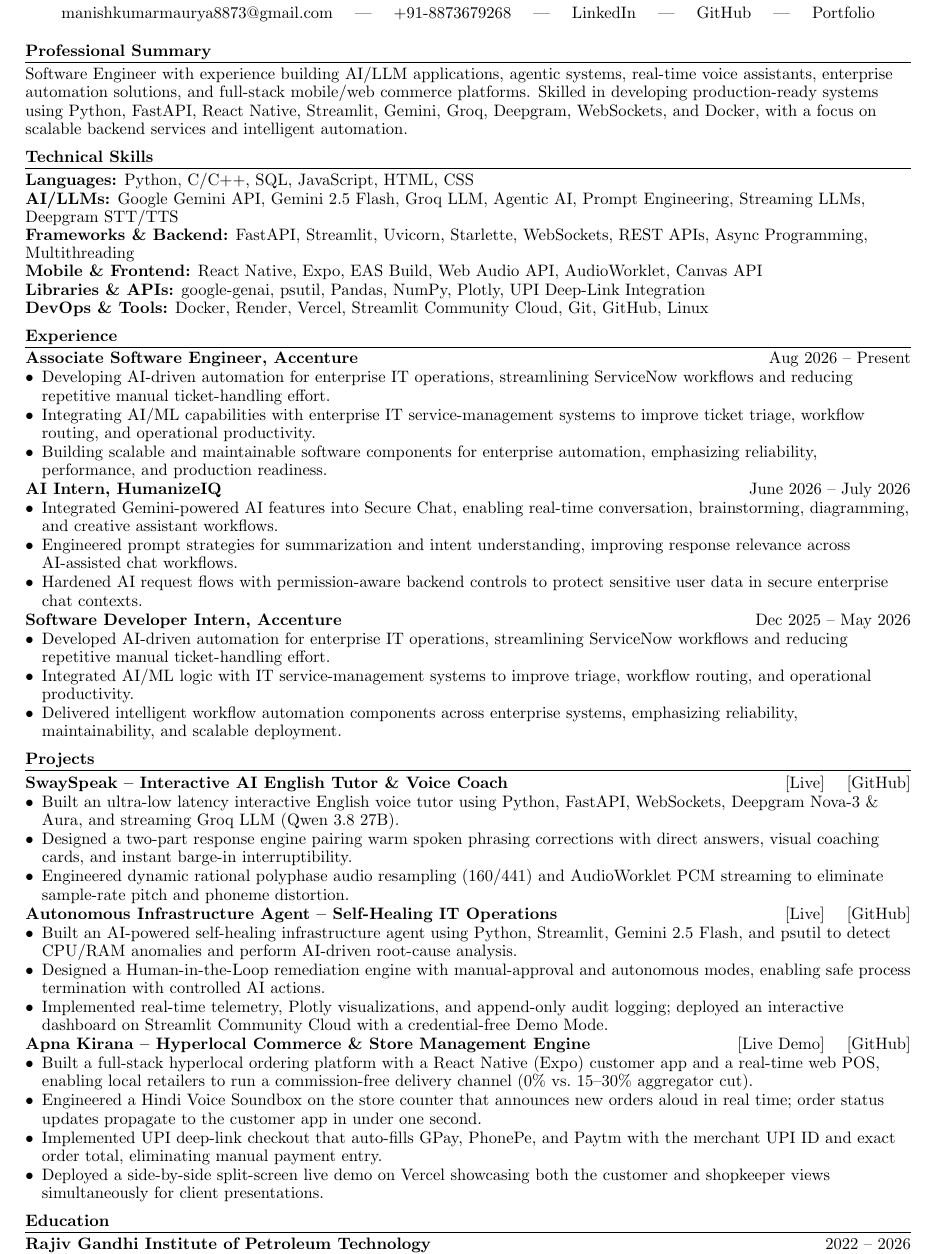
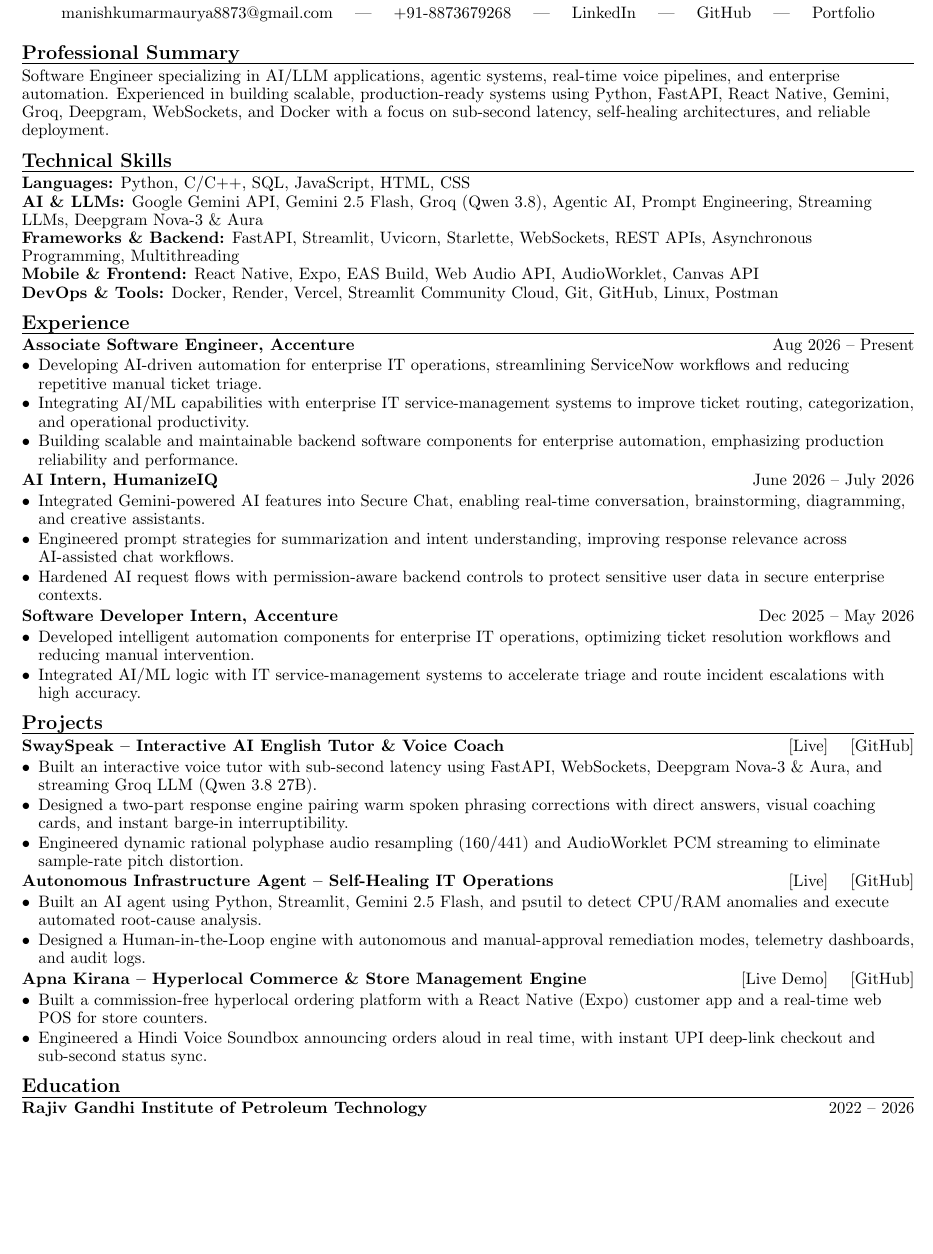
Before and after one commit to Mani1454/portfolio, a LaTeX CV (Manish_Kumar_Resume.tex): part of page 1 of 2 before the commit and part of the page after it, cut so that both start at the same text, the shorter picture padded with empty space. Compiled offline with pdfLaTeX.

Commit message:
fix: format resume to strict single-page layout with balanced typography

```diff
--- a/Manish_Kumar_Resume.tex
+++ b/Manish_Kumar_Resume.tex
@@ -32,7 +30,7 @@
 
 \begin{document}
 
-\fontsize{10pt}{11pt}\selectfont
+\fontsize{9.6pt}{11pt}\selectfont
 
 %==================== HEADER ====================
 
@@ -54,24 +52,16 @@
 %==================== SUMMARY ====================
 
 \section*{Professional Summary}
-
-Software Engineer with experience building AI/LLM applications, agentic systems, real-time voice assistants, enterprise automation solutions, and full-stack mobile/web commerce platforms. Skilled in developing production-ready systems using Python, FastAPI, React Native, Streamlit, Gemini, Groq, Deepgram, WebSockets, and Docker, with a focus on scalable backend services and intelligent automation.
+Software Engineer specializing in AI/LLM applications, agentic systems, real-time voice pipelines, and enterprise automation. Experienced in building scalable, production-ready systems using Python, FastAPI, React Native, Gemini, Groq, Deepgram, WebSockets, and Docker with a focus on sub-second latency, self-healing architectures, and reliable deployment.
 
 %==================== SKILLS ====================
 
 \section*{Technical Skills}
-
 \textbf{Languages:} Python, C/C++, SQL, JavaScript, HTML, CSS \\
-
-\textbf{AI/LLMs:} Google Gemini API, Gemini 2.5 Flash, Groq LLM, Agentic AI, Prompt Engineering, Streaming LLMs, Deepgram STT/TTS \\
-
-\textbf{Frameworks \& Backend:} FastAPI, Streamlit, Uvicorn, Starlette, WebSockets, REST APIs, Async Programming, Multithreading \\
-
+\textbf{AI \& LLMs:} Google Gemini API, Gemini 2.5 Flash, Groq (Qwen 3.8), Agentic AI, Prompt Engineering, Streaming LLMs, Deepgram Nova-3 \& Aura \\
+\textbf{Frameworks \& Backend:} FastAPI, Streamlit, Uvicorn, Starlette, WebSockets, REST APIs, Asynchronous Programming, Multithreading \\
 \textbf{Mobile \& Frontend:} React Native, Expo, EAS Build, Web Audio API, AudioWorklet, Canvas API \\
-
-\textbf{Libraries \& APIs:} google-genai, psutil, Pandas, NumPy, Plotly, UPI Deep-Link Integration \\
-
-\textbf{DevOps \& Tools:} Docker, Render, Vercel, Streamlit Community Cloud, Git, GitHub, Linux
+\textbf{DevOps \& Tools:} Docker, Render, Vercel, Streamlit Community Cloud, Git, GitHub, Linux, Postman
 
 %==================== EXPERIENCE ====================
 
@@ -79,61 +69,45 @@
 
 \textbf{Associate Software Engineer, Accenture} \hfill Aug 2026 -- Present
 \begin{itemize}
-    \item Developing AI-driven automation for enterprise IT operations, streamlining ServiceNow workflows and reducing repetitive manual ticket-handling effort.
-    \item Integrating AI/ML capabilities with enterprise IT service-management systems to improve ticket triage, workflow routing, and operational productivity.
-    \item Building scalable and maintainable software components for enterprise automation, emphasizing reliability, performance, and production readiness.
+    \item Developing AI-driven automation for enterprise IT operations, streamlining ServiceNow workflows and reducing repetitive manual ticket triage.
+    \item Integrating AI/ML capabilities with enterprise IT service-management systems to improve ticket routing, categorization, and operational productivity.
+    \item Building scalable and maintainable backend software components for enterprise automation, emphasizing production reliability and performance.
 \end{itemize}
 
 \textbf{AI Intern, HumanizeIQ} \hfill June 2026 -- July 2026
 \begin{itemize}
-    \item Integrated Gemini-powered AI features into Secure Chat, enabling real-time conversation, brainstorming, diagramming, and creative assistant workflows.
+    \item Integrated Gemini-powered AI features into Secure Chat, enabling real-time conversation, brainstorming, diagramming, and creative assistants.
     \item Engineered prompt strategies for summarization and intent understanding, improving response relevance across AI-assisted chat workflows.
-    \item Hardened AI request flows with permission-aware backend controls to protect sensitive user data in secure enterprise chat contexts.
+    \item Hardened AI request flows with permission-aware backend controls to protect sensitive user data in secure enterprise contexts.
 \end{itemize}
 
 \textbf{Software Developer Intern, Accenture} \hfill Dec 2025 -- May 2026
 \begin{itemize}
-    \item Developed AI-driven automation for enterprise IT operations, streamlining ServiceNow workflows and reducing repetitive manual ticket-handling effort.
-    \item Integrated AI/ML logic with IT service-management systems to improve triage, workflow routing, and operational productivity.
-    \item Delivered intelligent workflow automation components across enterprise systems, emphasizing reliability, maintainability, and scalable deployment.
+    \item Developed intelligent automation components for enterprise IT operations, optimizing ticket resolution workflows and reducing manual intervention.
+    \item Integrated AI/ML logic with IT service-management systems to accelerate triage and route incident escalations with high accuracy.
 \end{itemize}
 
 %==================== PROJECTS ====================
 
 \section*{Projects}
 
-\textbf{SwaySpeak -- Interactive AI English Tutor \& Voice Coach}
-\hfill
-\href{https://swayspeak.onrender.com}{[Live]}
-\quad
-\href{https://github.com/Mani1454/swayspeak}{[GitHub]}
+\textbf{SwaySpeak -- Interactive AI English Tutor \& Voice Coach} \hfill \href{https://swayspeak.onrender.com}{[Live]} \quad \href{https://github.com/Mani1454/swayspeak}{[GitHub]}
 \begin{itemize}
-    \item Built an ultra-low latency interactive English voice tutor using Python, FastAPI, WebSockets, Deepgram Nova-3 \& Aura, and streaming Groq LLM (Qwen 3.8 27B).
+    \item Built an interactive voice tutor with sub-second latency using FastAPI, WebSockets, Deepgram Nova-3 \& Aura, and streaming Groq LLM (Qwen 3.8 27B).
     \item Designed a two-part response engine pairing warm spoken phrasing corrections with direct answers, visual coaching cards, and instant barge-in interruptibility.
-    \item Engineered dynamic rational polyphase audio resampling (160/441) and AudioWorklet PCM streaming to eliminate sample-rate pitch and phoneme distortion.
+    \item Engineered dynamic rational polyphase audio resampling (160/441) and AudioWorklet PCM streaming to eliminate sample-rate pitch distortion.
 \end{itemize}
 
-\textbf{Autonomous Infrastructure Agent -- Self-Healing IT Operations}
-\hfill
-\href{https://autonomous-infra-agent.streamlit.app/}{[Live]}
-\quad
-\href{https://github.com/Mani1454/autonomous-infra-agent}{[GitHub]}
+\textbf{Autonomous Infrastructure Agent -- Self-Healing IT Operations} \hfill \href{https://autonomous-infra-agent.streamlit.app/}{[Live]} \quad \href{https://github.com/Mani1454/autonomous-infra-agent}{[GitHub]}
 \begin{itemize}
-    \item Built an AI-powered self-healing infrastructure agent using Python, Streamlit, Gemini 2.5 Flash, and psutil to detect CPU/RAM anomalies and perform AI-driven root-cause analysis.
-    \item Designed a Human-in-the-Loop remediation engine with manual-approval and autonomous modes, enabling safe process termination with controlled AI actions.
-    \item Implemented real-time telemetry, Plotly visualizations, and append-only audit logging; deployed an interactive dashboard on Streamlit Community Cloud with a credential-free Demo Mode.
+    \item Built an AI agent using Python, Streamlit, Gemini 2.5 Flash, and psutil to detect CPU/RAM anomalies and execute automated root-cause analysis.
+    \item Designed a Human-in-the-Loop engine with autonomous and manual-approval remediation modes, telemetry dashboards, and audit logs.
 \end{itemize}
 
-\textbf{Apna Kirana -- Hyperlocal Commerce \& Store Management Engine}
-\hfill
-\href{https://apna-kirana-admin.vercel.app/live_demo.html}{[Live Demo]}
-\quad
-\href{https://github.com/Mani1454/Online_shop}{[GitHub]}
+\textbf{Apna Kirana -- Hyperlocal Commerce \& Store Management Engine} \hfill \href{https://apna-kirana-admin.vercel.app/live_demo.html}{[Live Demo]} \quad \href{https://github.com/Mani1454/Online_shop}{[GitHub]}
 \begin{itemize}
-    \item Built a full-stack hyperlocal ordering platform with a React Native (Expo) customer app and a real-time web POS, enabling local retailers to run a commission-free delivery channel (0\% vs.\ 15--30\% aggregator cut).
-    \item Engineered a Hindi Voice Soundbox on the store counter that announces new orders aloud in real time; order status updates propagate to the customer app in under one second.
-    \item Implemented UPI deep-link checkout that auto-fills GPay, PhonePe, and Paytm with the merchant UPI ID and exact order total, eliminating manual payment entry.
-    \item Deployed a side-by-side split-screen live demo on Vercel showcasing both the customer and shopkeeper views simultaneously for client presentations.
+    \item Built a commission-free hyperlocal ordering platform with a React Native (Expo) customer app and a real-time web POS for store counters.
+    \item Engineered a Hindi Voice Soundbox announcing orders aloud in real time, with instant UPI deep-link checkout and sub-second status sync.
 \end{itemize}
 
 %==================== EDUCATION ====================
```
Also changed, not shown: Manish_Kumar_Resume.tex (33 more changed lines), 1 other file.
